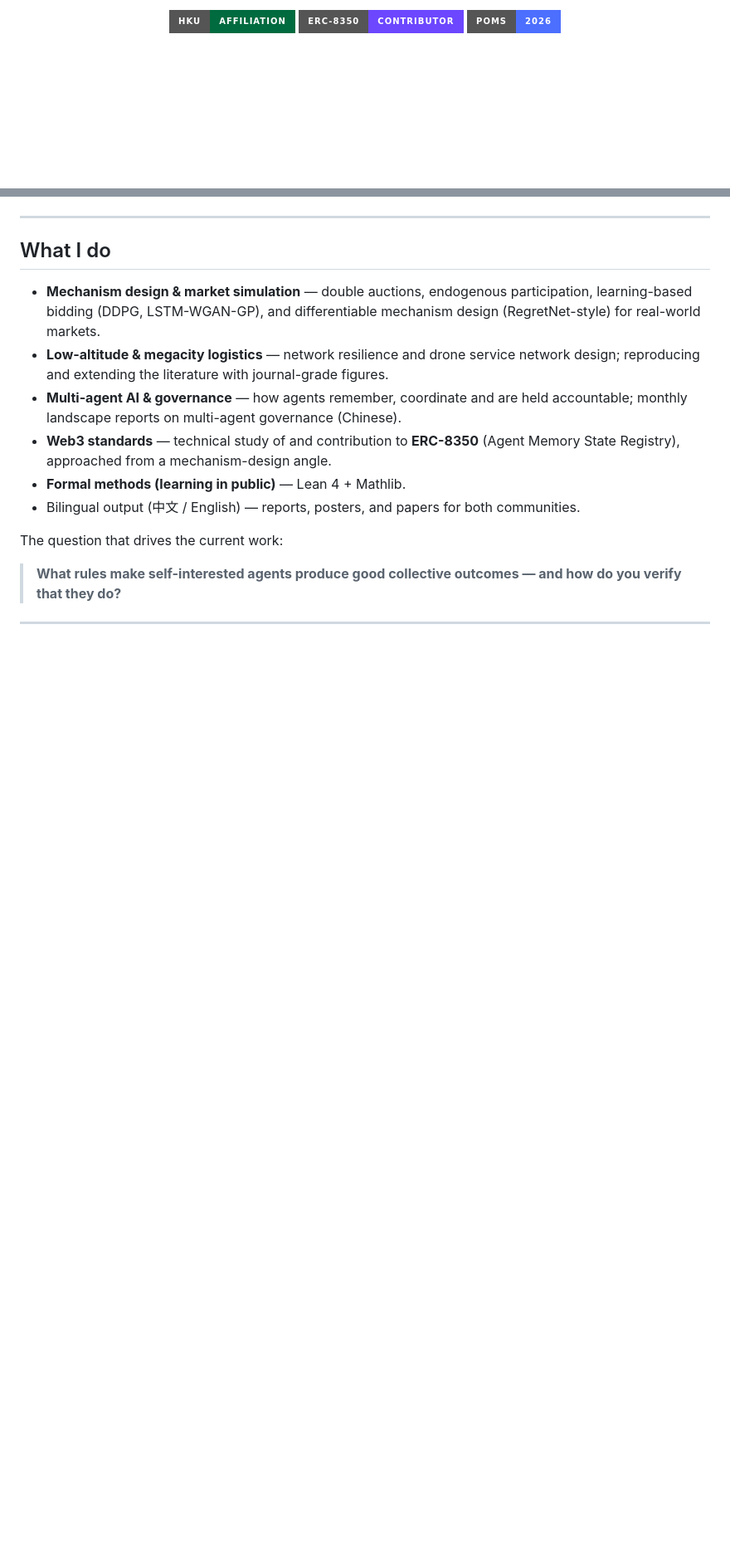
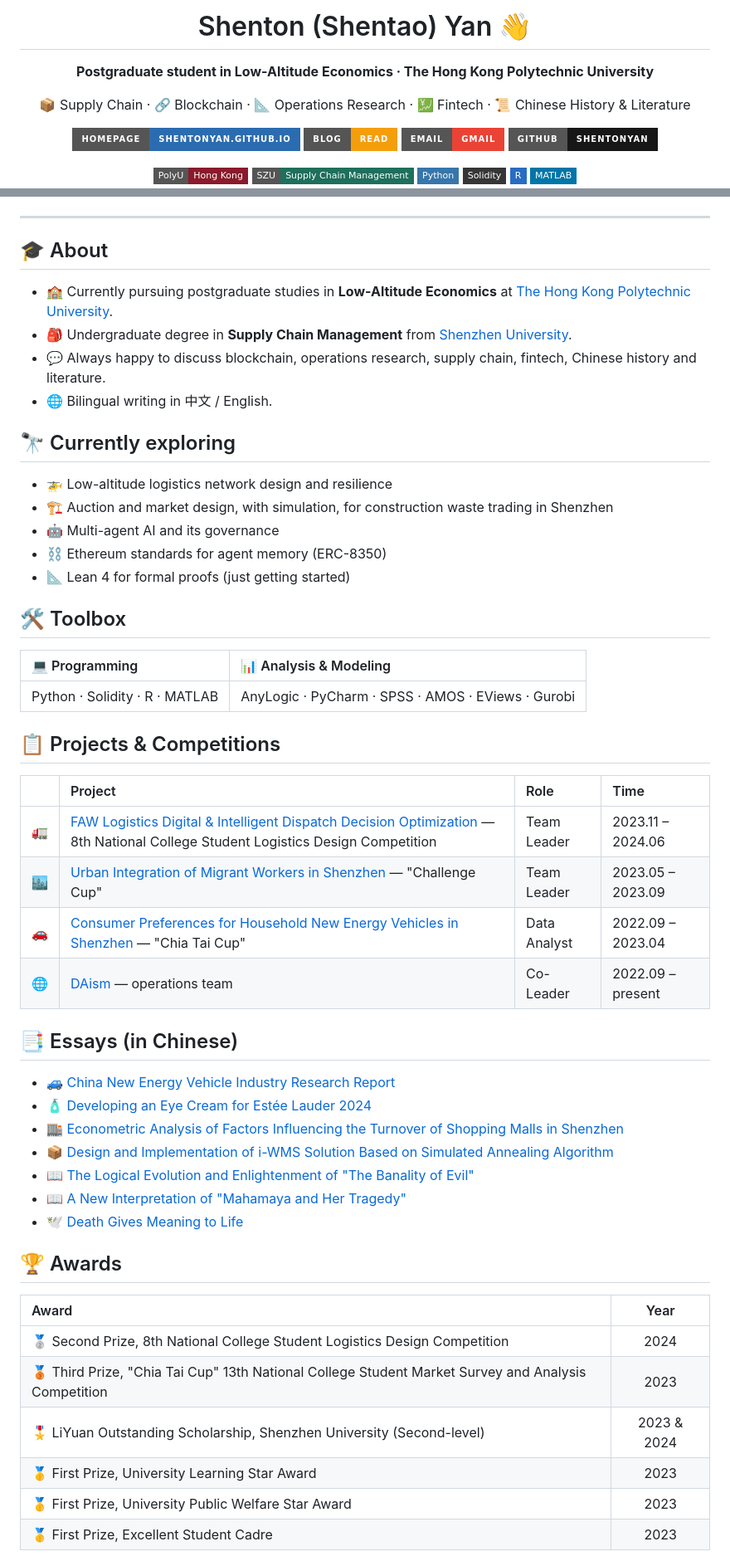
Before and after one commit to shentonyan/shentonyan, a Markdown page: README.md, 2 parts joined by grey strips. Shown at 83% size. GitHub-like rendering; badges without logos; blank space fills up the shorter version.

Commit message:
Update profile README

```diff
--- a/README.md
+++ b/README.md
@@ -14,6 +4,19 @@ Designing the rules that make markets, networks and autonomous agents <em>behave
 
-<p align="center">
-  <a href="TODO_HKU_URL"><img src="https://img.shields.io/badge/HKU-Affiliation-006B3F?style=for-the-badge" alt="HKU"></a>
-  <a href="https://github.com/shentonyan/TODO-ERC-8350-REPO"><img src="https://img.shields.io/badge/ERC--8350-Contributor-6C47FF?style=for-the-badge" alt="ERC-8350"></a>
-  <a href="TODO_POMS_URL"><img src="https://img.shields.io/badge/POMS-2026-4C6FFF?style=for-the-badge" alt="POMS 2026"></a>
-</p>
+# Shenton (Shentao) Yan 👋
+
+**Postgraduate student in Low-Altitude Economics · The Hong Kong Polytechnic University**
+
+📦 Supply Chain · 🔗 Blockchain · 📐 Operations Research · 💹 Fintech · 📜 Chinese History & Literature
+
+<a href="https://shentonyan.github.io/"><img src="https://img.shields.io/badge/Homepage-shentonyan.github.io-2b6cb0?style=for-the-badge&logo=googlechrome&logoColor=white" alt="Homepage"></a>
+<a href="https://shentonyan.github.io/blog/"><img src="https://img.shields.io/badge/Blog-Read-f59e0b?style=for-the-badge&logo=rss&logoColor=white" alt="Blog"></a>
+<a href="mailto:smallpopo2003@gmail.com"><img src="https://img.shields.io/badge/Email-Gmail-ea4335?style=for-the-badge&logo=gmail&logoColor=white" alt="Email"></a>
+<a href="https://github.com/shentonyan"><img src="https://img.shields.io/badge/GitHub-shentonyan-181717?style=for-the-badge&logo=github&logoColor=white" alt="GitHub"></a>
+
+<img src="https://img.shields.io/badge/PolyU-Hong_Kong-8b1a2b?style=flat-square&logo=googlescholar&logoColor=white" alt="PolyU">
+<img src="https://img.shields.io/badge/SZU-Supply_Chain_Management-1e6f5c?style=flat-square&logo=bookstack&logoColor=white" alt="SZU">
+<img src="https://img.shields.io/badge/Python-3776AB?style=flat-square&logo=python&logoColor=white" alt="Python">
+<img src="https://img.shields.io/badge/Solidity-363636?style=flat-square&logo=solidity&logoColor=white" alt="Solidity">
+<img src="https://img.shields.io/badge/R-276DC3?style=flat-square&logo=r&logoColor=white" alt="R">
+<img src="https://img.shields.io/badge/MATLAB-0076A8?style=flat-square&logo=mathworks&logoColor=white" alt="MATLAB">
+
@@ -20,15 +24,54 @@ Designing the rules that make markets, networks and autonomous agents <em>behave
 
 ---
 
-## What I do
+## 🎓 About
 
-- **Mechanism design & market simulation** — double auctions, endogenous participation, learning-based bidding (DDPG, LSTM-WGAN-GP), and differentiable mechanism design (RegretNet-style) for real-world markets.
-- **Low-altitude & megacity logistics** — network resilience and drone service network design; reproducing and extending the literature with journal-grade figures.
-- **Multi-agent AI & governance** — how agents remember, coordinate and are held accountable; monthly landscape reports on multi-agent governance (Chinese).
-- **Web3 standards** — technical study of and contribution to **ERC-8350** (Agent Memory State Registry), approached from a mechanism-design angle.
-- **Formal methods (learning in public)** — Lean 4 + Mathlib.
-- Bilingual output (中文 / English) — reports, posters, and papers for both communities.
+- 🏫 Currently pursuing postgraduate studies in **Low-Altitude Economics** at [The Hong Kong Polytechnic University](https://www.polyu.edu.hk/).
+- 🎒 Undergraduate degree in **Supply Chain Management** from [Shenzhen University](https://en.szu.edu.cn/).
+- 💬 Always happy to discuss blockchain, operations research, supply chain, fintech, Chinese history and literature.
+- 🌐 Bilingual writing in 中文 / English.
 
-The question that drives the current work:
+## 🔭 Currently exploring
 
-> **What rules make self-interested agents produce good collective outcomes — and how do you verify that they do?**
+- 🚁 Low-altitude logistics network design and resilience
+- 🏗️ Auction and market design, with simulation, for construction waste trading in Shenzhen
+- 🤖 Multi-agent AI and its governance
+- ⛓️ Ethereum standards for agent memory (ERC-8350)
+- 📐 Lean 4 for formal proofs (just getting started)
+
+## 🛠️ Toolbox
+
+| 💻 Programming | 📊 Analysis & Modeling |
+|:---|:---|
+| Python · Solidity · R · MATLAB | AnyLogic · PyCharm · SPSS · AMOS · EViews · Gurobi |
+
+## 📋 Projects & Competitions
+
+| | Project | Role | Time |
+|:-:|:---|:---|:---|
+| 🚛 | [FAW Logistics Digital & Intelligent Dispatch Decision Optimization](https://online.fliphtml5.com/byksl/wnqf/) — 8th National College Student Logistics Design Competition | Team Leader | 2023.11 – 2024.06 |
+| 🏙️ | [Urban Integration of Migrant Workers in Shenzhen](https://online.fliphtml5.com/byksl/irlh/) — "Challenge Cup" | Team Leader | 2023.05 – 2023.09 |
+| 🚗 | [Consumer Preferences for Household New Energy Vehicles in Shenzhen](https://online.fliphtml5.com/byksl/oamy/) — "Chia Tai Cup" | Data Analyst | 2022.09 – 2023.04 |
+| 🌐 | [DAism](https://learn.daism.io/zh) — operations team | Co-Leader | 2022.09 – present |
+
+## 📑 Essays (in Chinese)
+
+- 🚙 [China New Energy Vehicle Industry Research Report](https://online.fliphtml5.com/byksl/jzoj/)
+- 🧴 [Developing an Eye Cream for Estée Lauder 2024](https://online.fliphtml5.com/byksl/jhkb/)
+- 🏬 [Econometric Analysis of Factors Influencing the Turnover of Shopping Malls in Shenzhen](https://online.fliphtml5.com/byksl/cxwq/)
+- 📦 [Design and Implementation of i-WMS Solution Based on Simulated Annealing Algorithm](https://online.fliphtml5.com/byksl/gzqt/)
+- 📖 [The Logical Evolution and Enlightenment of "The Banality of Evil"](https://online.fliphtml5.com/byksl/ykdn/)
+- 📖 [A New Interpretation of "Mahamaya and Her Tragedy"](https://online.fliphtml5.com/byksl/ckzd/)
+- 🕊️ [Death Gives Meaning to Life](https://online.fliphtml5.com/byksl/rsrn/)
+
+## 🏆 Awards
+
+| Award | Year |
+|:---|:-:|
+| 🥈 Second Prize, 8th National College Student Logistics Design Competition | 2024 |
+| 🥉 Third Prize, "Chia Tai Cup" 13th National College Student Market Survey and Analysis Competition | 2023 |
+| 🎖️ LiYuan Outstanding Scholarship, Shenzhen University (Second-level) | 2023 & 2024 |
+| 🥇 First Prize, University Learning Star Award | 2023 |
+| 🥇 First Prize, University Public Welfare Star Award | 2023 |
+| 🥇 First Prize, Excellent Student Cadre | 2023 |
+
```
Also changed, not shown: other parts of README.md (+15 -96 lines).
